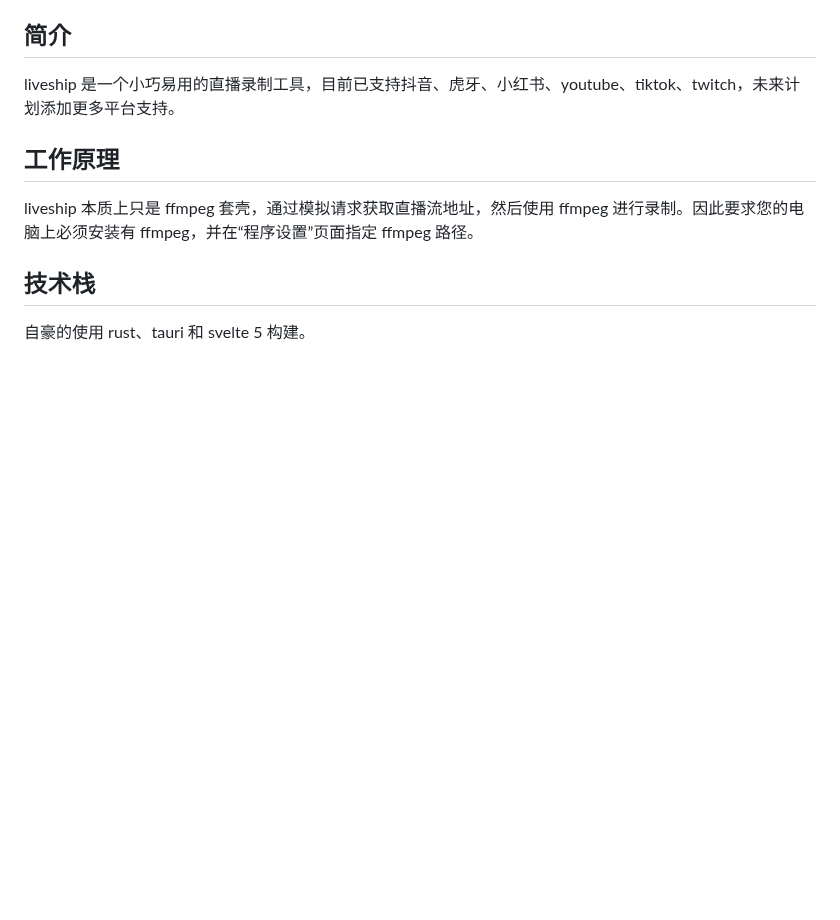
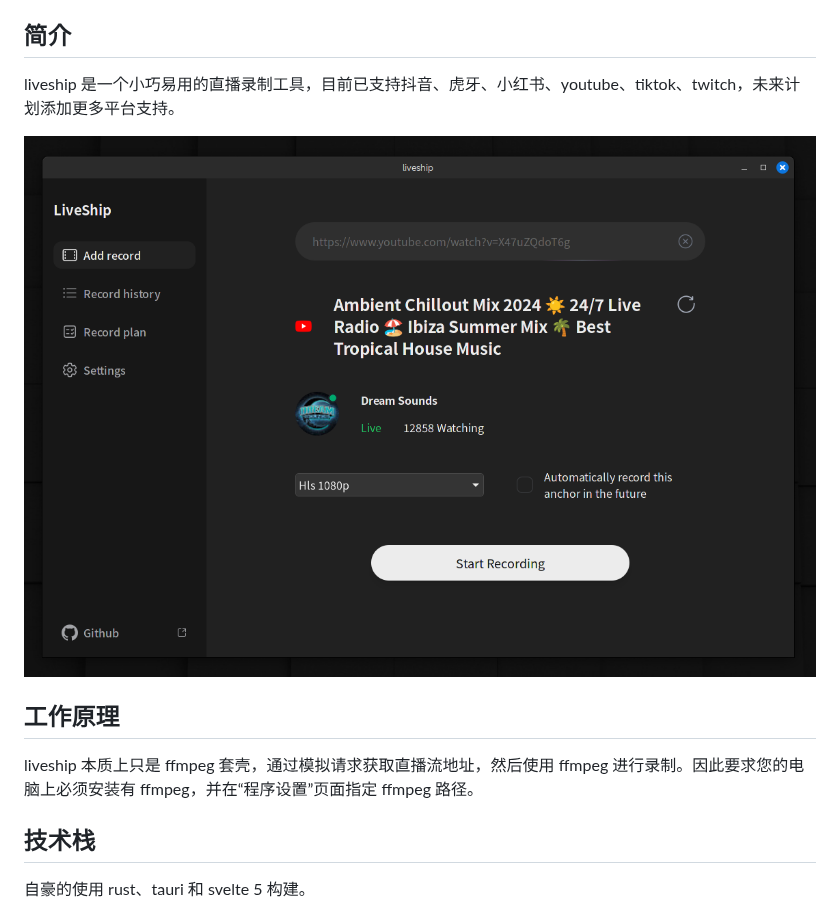
Before and after one commit to jlvihv/liveship, a Markdown page: README.zh.md, the part around the change. Rendered like a GitHub page; pictures changed too: image.png (added); blank space fills up the shorter version.

```diff
--- a/README.zh.md
+++ b/README.zh.md
@@ -3,6 +3,8 @@
 ## 简介
 
 liveship 是一个小巧易用的直播录制工具，目前已支持抖音、虎牙、小红书、youtube、tiktok、twitch，未来计划添加更多平台支持。
+
+![image](image.png)
 
 ## 工作原理
 
```
Also changed, not shown: README.md (+2 -0 lines).
